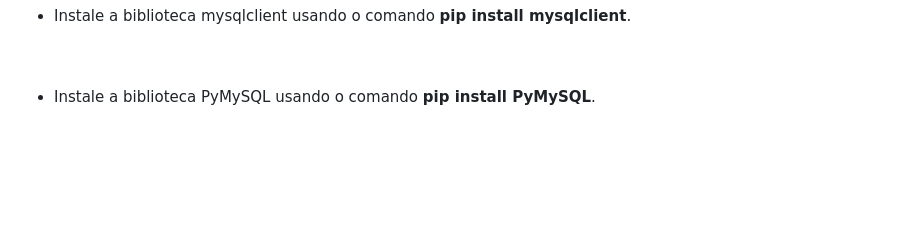
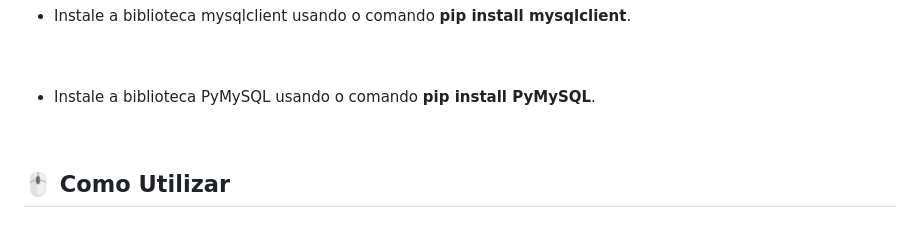
Before and after one commit to Joao-Carlos-Andrade-Justo-de-Almeida/Formulario, a Markdown page: README.md, the part around the change. GitHub-like rendering; blank space fills up the shorter version.

```diff
--- a/README.md
+++ b/README.md
@@ -132,3 +132,6 @@ Este projeto consiste em um formulário de devolução simples que fiz para empr
 <br>
 
 - Instale a biblioteca PyMySQL usando o comando **pip install PyMySQL**.
+<br>
+
+## 🖱️ Como Utilizar
```
